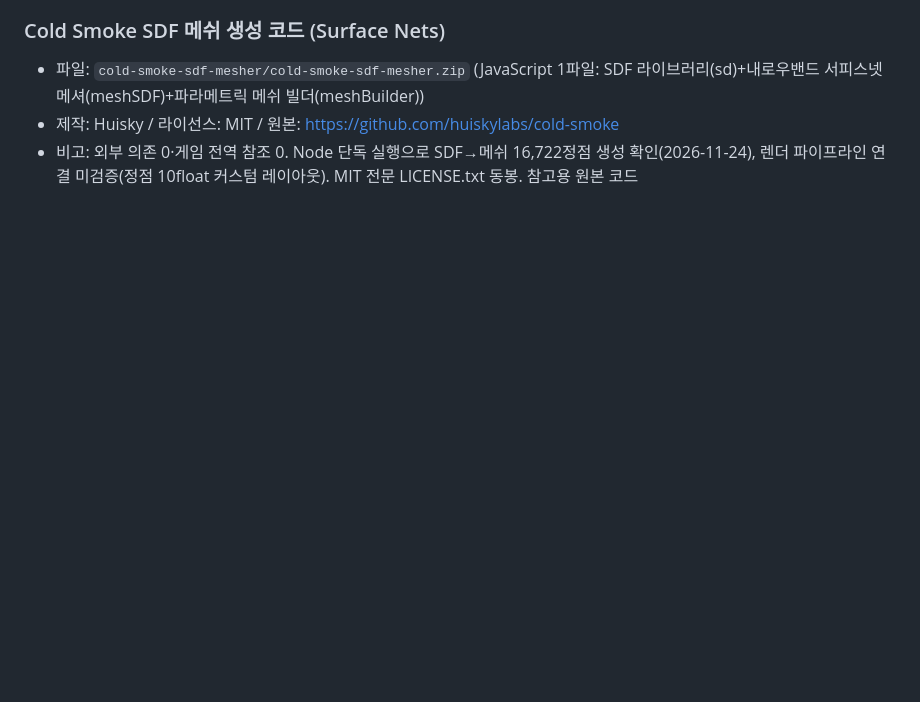
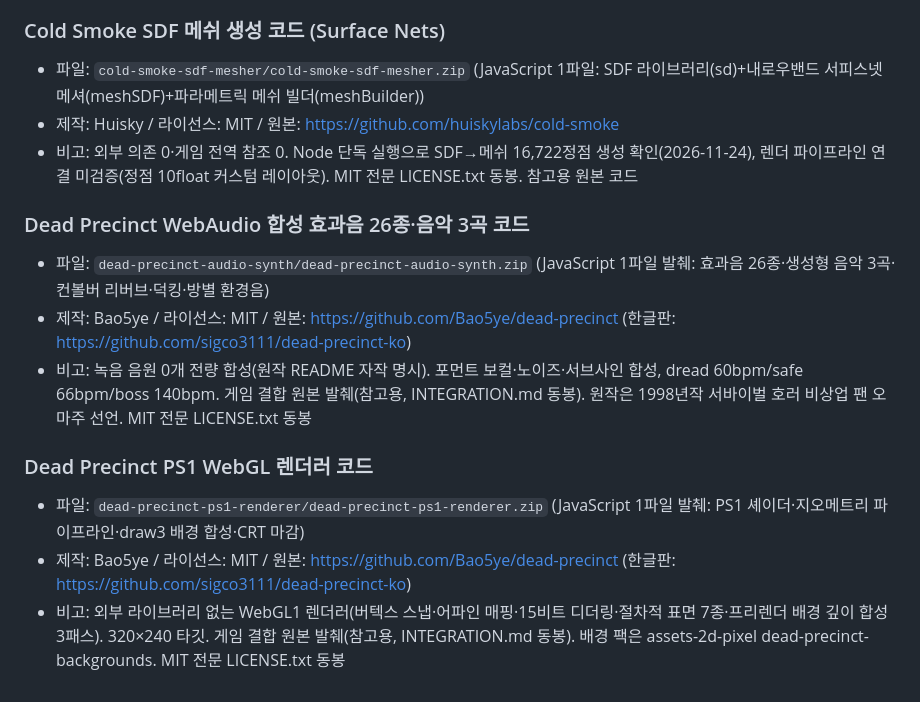
Before and after one commit to sigco3111/assets-code, a Markdown page: README.md, the part around the change. GitHub-like rendering; blank space fills up the shorter version.

Commit message:
에셋: Dead Precinct 코드 팩 2종 추가 (WebAudio 합성 음향·PS1 WebGL 렌더러)

```diff
--- a/README.md
+++ b/README.md
@@ -94,3 +94,13 @@
 - 파일: `cold-smoke-sdf-mesher/cold-smoke-sdf-mesher.zip` (JavaScript 1파일: SDF 라이브러리(sd)+내로우밴드 서피스넷 메셔(meshSDF)+파라메트릭 메쉬 빌더(meshBuilder))
 - 제작: Huisky / 라이선스: MIT / 원본: https://github.com/huiskylabs/cold-smoke
 - 비고: 외부 의존 0·게임 전역 참조 0. Node 단독 실행으로 SDF→메쉬 16,722정점 생성 확인(2026-11-24), 렌더 파이프라인 연결 미검증(정점 10float 커스텀 레이아웃). MIT 전문 LICENSE.txt 동봉. 참고용 원본 코드
+
+### Dead Precinct WebAudio 합성 효과음 26종·음악 3곡 코드
+- 파일: `dead-precinct-audio-synth/dead-precinct-audio-synth.zip` (JavaScript 1파일 발췌: 효과음 26종·생성형 음악 3곡·컨볼버 리버브·덕킹·방별 환경음)
+- 제작: Bao5ye / 라이선스: MIT / 원본: https://github.com/Bao5ye/dead-precinct (한글판: https://github.com/sigco3111/dead-precinct-ko)
+- 비고: 녹음 음원 0개 전량 합성(원작 README 자작 명시). 포먼트 보컬·노이즈·서브사인 합성, dread 60bpm/safe 66bpm/boss 140bpm. 게임 결합 원본 발췌(참고용, INTEGRATION.md 동봉). 원작은 1998년작 서바이벌 호러 비상업 팬 오마주 선언. MIT 전문 LICENSE.txt 동봉
+
+### Dead Precinct PS1 WebGL 렌더러 코드
+- 파일: `dead-precinct-ps1-renderer/dead-precinct-ps1-renderer.zip` (JavaScript 1파일 발췌: PS1 셰이더·지오메트리 파이프라인·draw3 배경 합성·CRT 마감)
+- 제작: Bao5ye / 라이선스: MIT / 원본: https://github.com/Bao5ye/dead-precinct (한글판: https://github.com/sigco3111/dead-precinct-ko)
+- 비고: 외부 라이브러리 없는 WebGL1 렌더러(버텍스 스냅·어파인 매핑·15비트 디더링·절차적 표면 7종·프리렌더 배경 깊이 합성 3패스). 320×240 타깃. 게임 결합 원본 발췌(참고용, INTEGRATION.md 동봉). 배경 팩은 assets-2d-pixel dead-precinct-backgrounds. MIT 전문 LICENSE.txt 동봉
```
Also changed, not shown: dead-precinct-audio-synth/pack.md (added, +15 -0 lines), dead-precinct-ps1-renderer/pack.md (added, +17 -0 lines), dead-precinct-audio-synth/preview.png (added), dead-precinct-ps1-renderer/preview.png (added), 10 other files.
